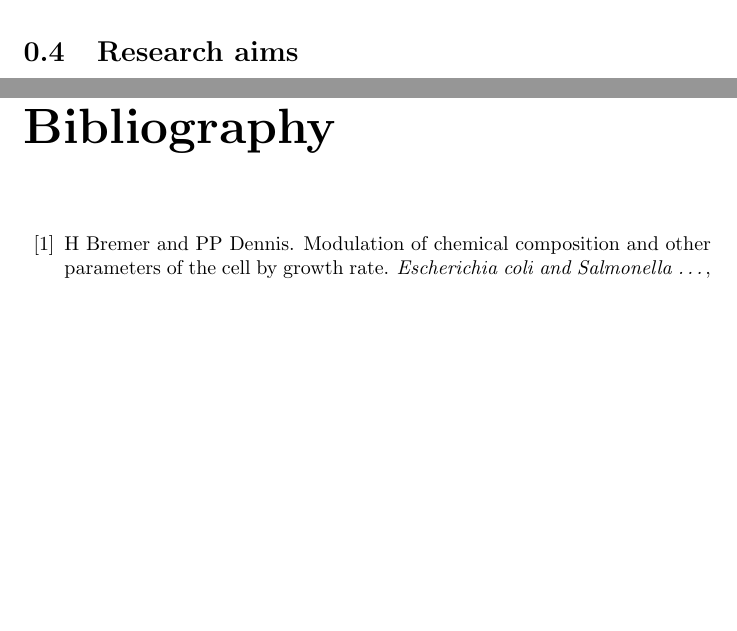
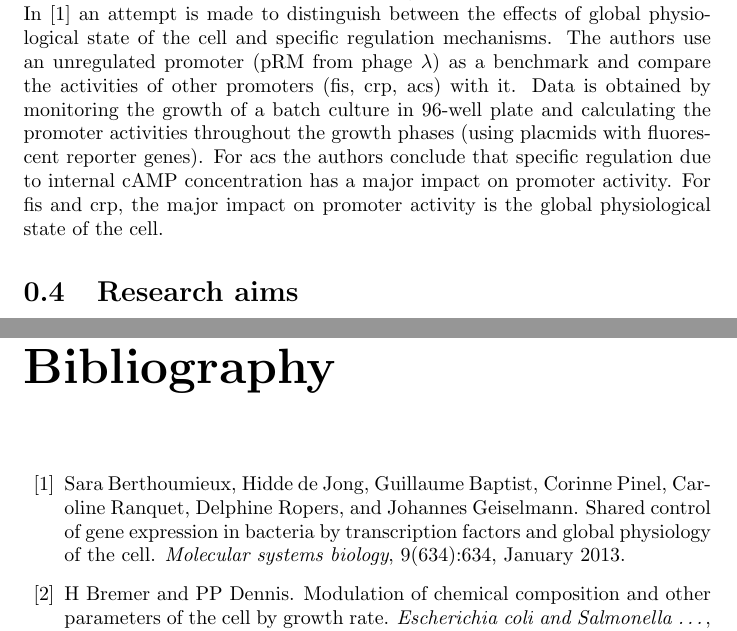
Before and after one commit to uriba/proposal, a LaTeX document (main.tex): two parts of pages 4 and 13 of 14, joined at a grey line, cut at the place of the change, the shorter picture padded with empty space. Compiled offline with pdfLaTeX.

Commit message:
added summary of results by Berthoumieux

```diff
--- a/main.tex
+++ b/main.tex
@@ -56,6 +56,13 @@ Their major results are:
 \item Slower translation rate slows growth and reduces protein levels.
 \item Production of unnecessary protein reduces growth rate in a proportional way.
 \end{enumeration}
+In \cite{Berthoumieux2013} an attempt is made to distinguish between the effects of global physiological state of the cell and specific regulation mechanisms.
+The authors use an unregulated promoter (pRM from phage $\lambda$) as a benchmark and compare the activities of other promoters (fis, crp, acs) with it.
+Data is obtained by monitoring the growth of a batch culture in 96-well plate and calculating the promoter activities throughout the growth phases (using placmids with fluorescent reporter genes).
+For acs the authors conclude that specific regulation due to internal cAMP concentration has a major impact on promoter activity.
+For fis and crp, the major impact on promoter activity is the global physiological state of the cell.
+
+
 \section{Research aims}
 \begin{enumerate}
 \item Develop a model than can relate various physiological characteristics of the cell to the growth rate induced when at balanced growth.
```
